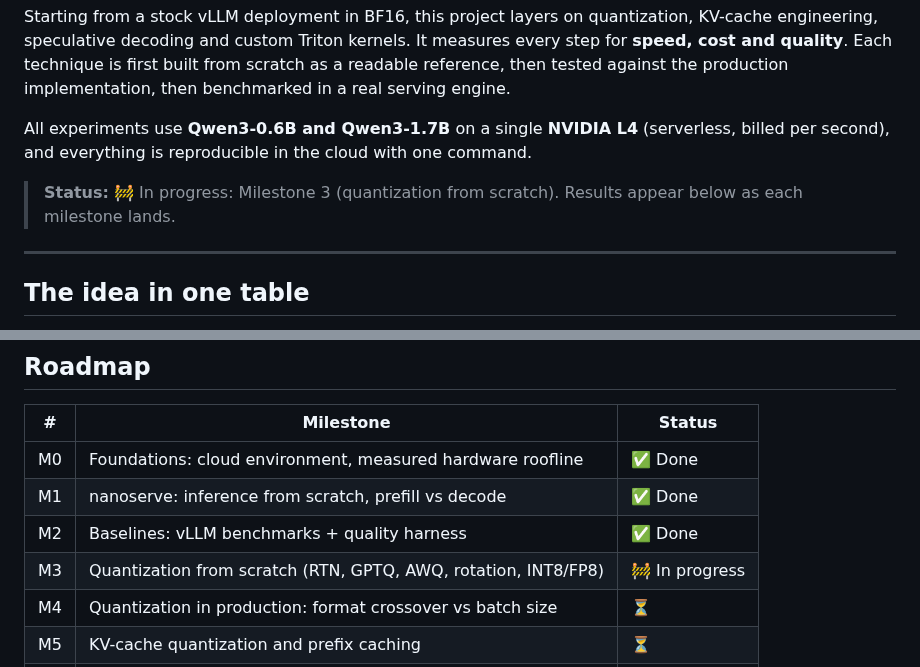
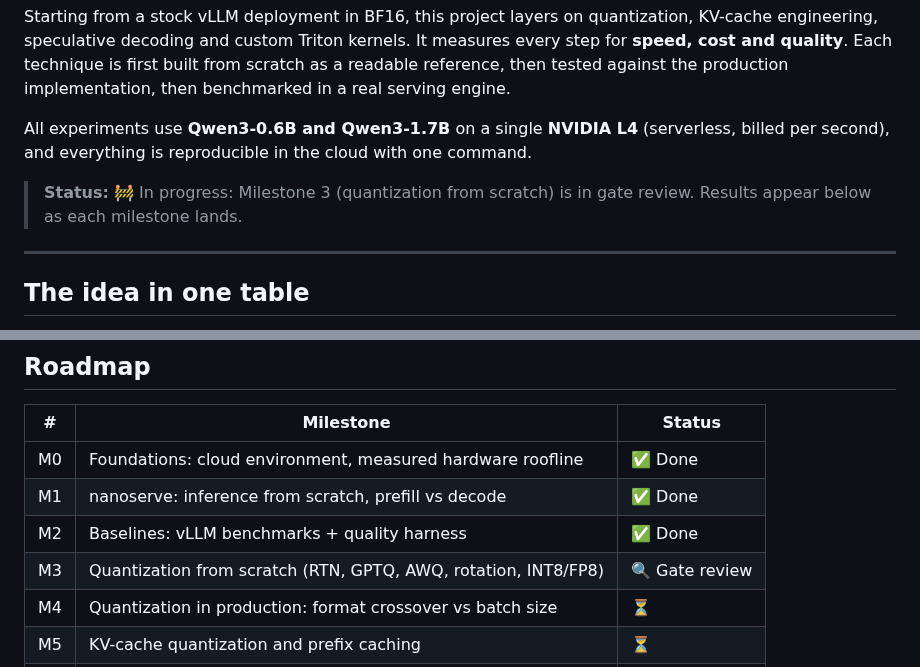
Before and after one commit to ish-codes-magic/bytes-per-token, a Markdown page: README.md, 2 parts joined by grey strips. GitHub-like rendering.

```diff
--- a/README.md
+++ b/README.md
@@ -10,7 +10,7 @@ implementation, then benchmarked in a real serving engine.
 All experiments use **Qwen3-0.6B and Qwen3-1.7B** on a single **NVIDIA L4** (serverless, billed per second), and
 everything is reproducible in the cloud with one command.
 
-> **Status:** 🚧 In progress: Milestone 3 (quantization from scratch). Results appear below as each milestone lands.
+> **Status:** 🚧 In progress: Milestone 3 (quantization from scratch) is in gate review. Results appear below as each milestone lands.
 
 ---
 
@@ -141,7 +165,7 @@ Two sizes from one family show **how each gain changes with model size**.
 | M0 | Foundations: cloud environment, measured hardware roofline | ✅ Done |
 | M1 | nanoserve: inference from scratch, prefill vs decode | ✅ Done |
 | M2 | Baselines: vLLM benchmarks + quality harness | ✅ Done |
-| M3 | Quantization from scratch (RTN, GPTQ, AWQ, rotation, INT8/FP8) | 🚧 In progress |
+| M3 | Quantization from scratch (RTN, GPTQ, AWQ, rotation, INT8/FP8) | 🔍 Gate review |
 | M4 | Quantization in production: format crossover vs batch size | ⏳ |
 | M5 | KV-cache quantization and prefix caching | ⏳ |
 | M6 | Speculative decoding, proven lossless | ⏳ |
```
Also changed, not shown: other parts of README.md (+25 -0 lines).
